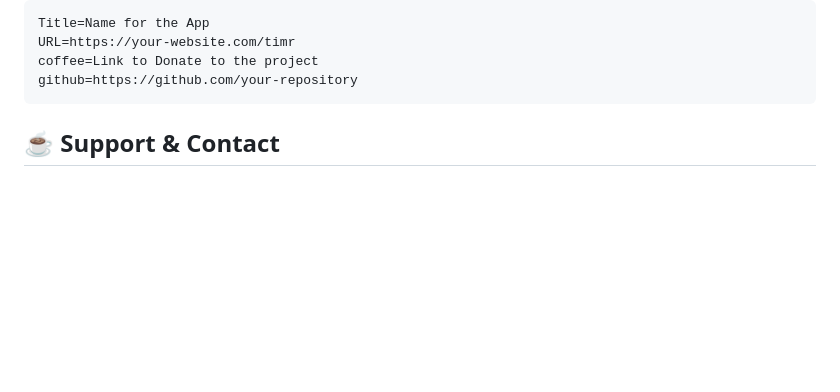
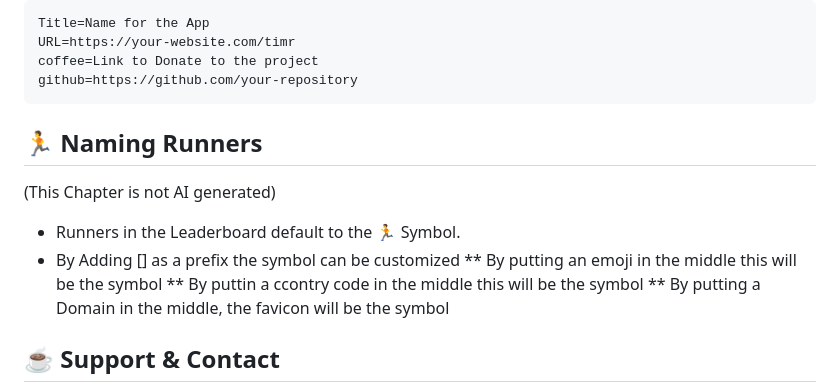
Before and after one commit to Albotterin/Timr, a Markdown page: README.md, the part around the change. Drawn GitHub-style; blank space fills up the shorter version.

Commit message:
Aktualisieren von README.md

````diff
--- a/README.md
+++ b/README.md
@@ -58,6 +58,15 @@ coffee=Link to Donate to the project
 github=https://github.com/your-repository
 ```
 
+## 🏃 Naming Runners
+(This Chapter is not AI generated)
+
+* Runners in the Leaderboard default to the 🏃 Symbol.
+* By Adding [] as a prefix the symbol can be customized
+** By putting an emoji in the middle this will be the symbol
+** By puttin a ccontry code in the middle this will be the symbol
+** By putting a Domain in the middle, the favicon will be the symbol
+
 
 ## ☕ Support & Contact
 
````
